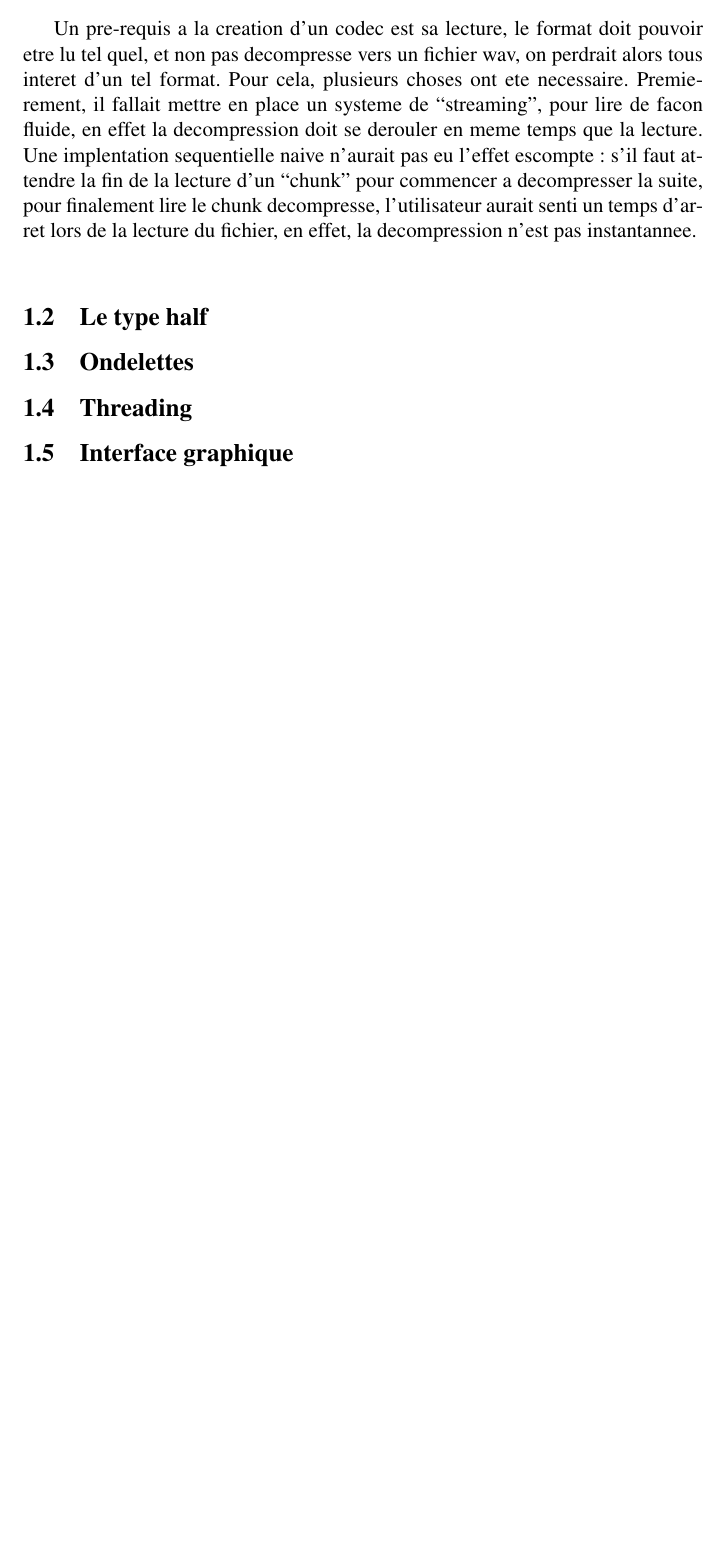
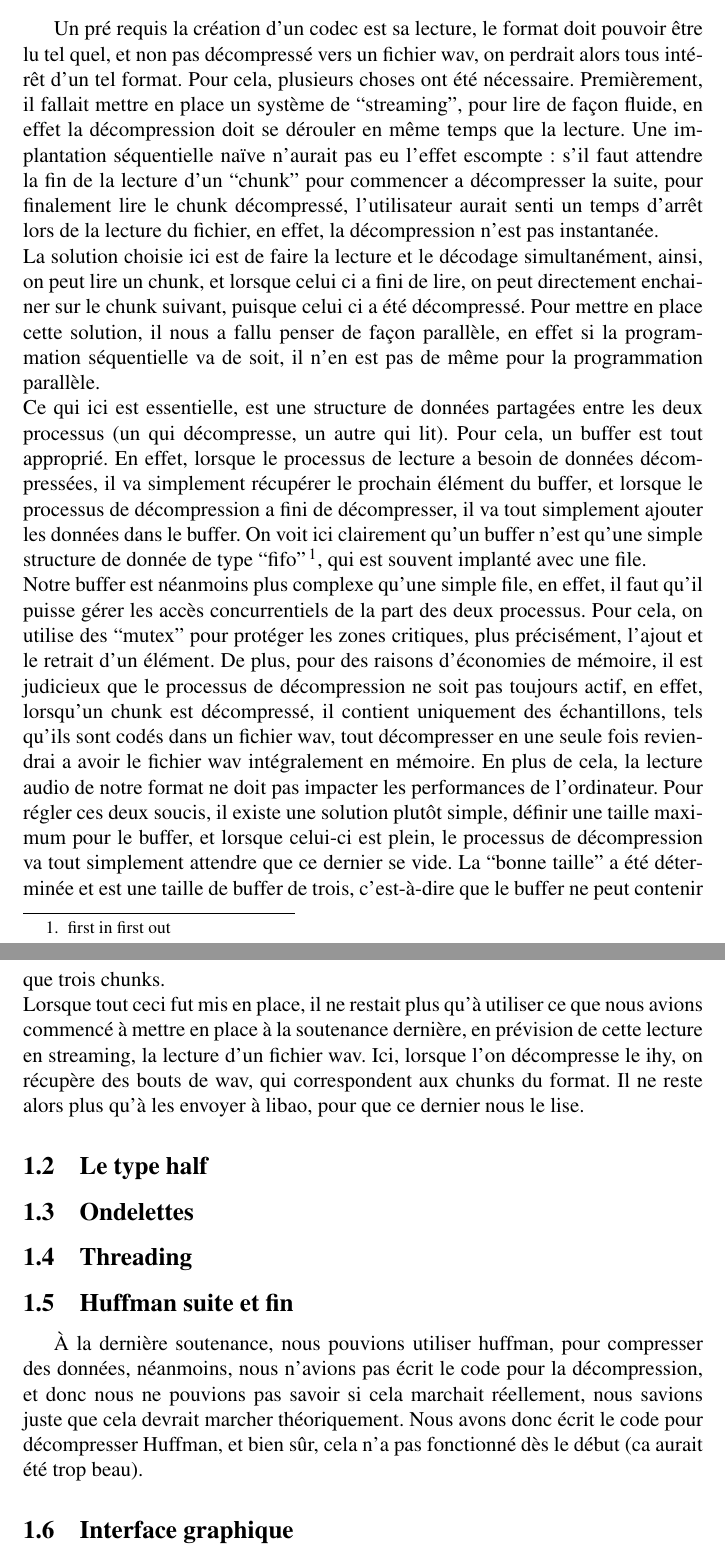
Before and after one commit to xavierd/ihy, a LaTeX document (doc/reports/soutenance2/soutenance2.tex): part of page 4 of 6 before the commit and two parts of pages 4 and 5 of 7 after it, the two joined at a grey line, cut so that both start at the same text, the shorter picture padded with empty space. Compiled offline with pdfLaTeX.

Commit message:
du blabla

```diff
--- a/doc/reports/soutenance2/soutenance2.tex
+++ b/doc/reports/soutenance2/soutenance2.tex
@@ -34,20 +34,62 @@ wagnac\_t (Teddy Wagnac)
 
 \section{Travail accompli}
 	\subsection{Lecture du format}
-Un pre-requis a la creation d'un codec est sa lecture, le format doit
-pouvoir etre lu tel quel, et non pas decompresse vers un fichier wav, on
-perdrait alors tous interet d'un tel format. Pour cela, plusieurs choses
-ont ete necessaire. Premierement, il fallait mettre en place un systeme
-de ``streaming'', pour lire de facon fluide, en effet la decompression
-doit se derouler en meme temps que la lecture. Une implentation
-sequentielle naive n'aurait pas eu l'effet escompte : s'il faut attendre
-la fin de la lecture d'un ``chunk'' pour commencer a decompresser la
-suite, pour finalement lire le chunk decompresse, l'utilisateur aurait
-senti un temps d'arret lors de la lecture du fichier, en effet, la
-decompression n'est pas instantannee.\\
+Un pré requis la création d'un codec est sa lecture, le format doit
+pouvoir être lu tel quel, et non pas décompressé vers un fichier wav, on
+perdrait alors tous intérêt d'un tel format. Pour cela, plusieurs choses
+ont été nécessaire. Premièrement, il fallait mettre en place un système
+de ``streaming'', pour lire de façon fluide, en effet la décompression
+doit se dérouler en même temps que la lecture. Une implantation
+séquentielle naïve n'aurait pas eu l'effet escompte : s'il faut attendre
+la fin de la lecture d'un ``chunk'' pour commencer a décompresser la
+suite, pour finalement lire le chunk décompressé, l'utilisateur aurait
+senti un temps d'arrêt lors de la lecture du fichier, en effet, la
+décompression n'est pas instantanée.\\
+La solution choisie ici est de faire la lecture et le décodage simultanément,
+ainsi, on peut lire un chunk, et lorsque celui ci a fini de lire, on peut
+directement enchainer sur le chunk suivant, puisque celui ci a été décompressé.
+Pour mettre en place cette solution, il nous a fallu penser de façon parallèle,
+en effet si la programmation séquentielle va de soit, il n'en est pas de même
+pour la programmation parallèle.\\
+Ce qui ici est essentielle, est une structure de données partagées entre les
+deux processus (un qui décompresse, un autre qui lit). Pour cela, un buffer est
+tout approprié. En effet, lorsque le processus de lecture a besoin de données
+décompressées, il va simplement récupérer le prochain élément du buffer, et
+lorsque le processus de décompression a fini de décompresser, il va tout
+simplement ajouter les données dans le buffer. On voit ici clairement qu'un
+buffer n'est qu'une simple structure de donnée de type ``fifo''\footnote{first
+in first out}, qui est souvent implanté avec une file.\\
+Notre buffer est néanmoins plus complexe qu'une simple file, en effet, il faut
+qu'il puisse gérer les accès concurrentiels de la part des deux processus. Pour
+cela, on utilise des ``mutex'' pour protéger les zones critiques, plus
+précisément, l'ajout et le retrait d'un élément. De plus, pour des raisons
+d'économies de mémoire, il est judicieux que le processus de décompression ne
+soit pas toujours actif, en effet, lorsqu'un chunk est décompressé, il contient
+uniquement des échantillons, tels qu'ils sont codés dans un fichier wav, tout
+décompresser en une seule fois reviendrai a avoir le fichier wav intégralement
+en mémoire. En plus de cela, la lecture audio de notre format ne doit pas
+impacter les performances de l'ordinateur. Pour régler ces deux soucis, il
+existe une solution plutôt simple, définir une taille maximum pour le buffer, et
+lorsque celui-ci est plein, le processus de décompression va tout simplement
+attendre que ce dernier se vide. La ``bonne taille'' a été déterminée et est une
+taille de buffer de trois, c'est-à-dire que le buffer ne peut contenir que
+trois chunks.\\
+Lorsque tout ceci fut mis en place, il ne restait plus qu'à utiliser ce que nous
+avions commencé à mettre en place à la soutenance dernière, en prévision de
+cette lecture en streaming, la lecture d'un fichier wav. Ici, lorsque l'on
+décompresse le ihy, on récupère des bouts de wav, qui correspondent aux chunks
+du format. Il ne reste alors plus qu'à les envoyer à libao, pour que ce dernier
+nous le lise.
 	\subsection{Le type half}
 	\subsection{Ondelettes}
 	\subsection{Threading}
+	\subsection{Huffman suite et fin}
+À la dernière soutenance, nous pouvions utiliser huffman, pour compresser des
+données, néanmoins, nous n'avions pas écrit le code pour la décompression, et
+donc nous ne pouvions pas savoir si cela marchait réellement, nous savions juste
+que cela devrait marcher théoriquement. Nous avons donc écrit le code pour
+décompresser Huffman, et bien sûr, cela n'a pas fonctionné dès le début (ca
+aurait été trop beau).
 	\subsection{Interface graphique}
 	\subsection{Site web}
 	\subsection{Portage sur iPhone}
```
